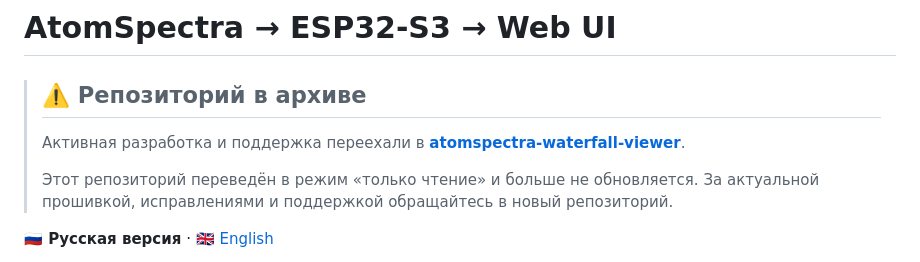
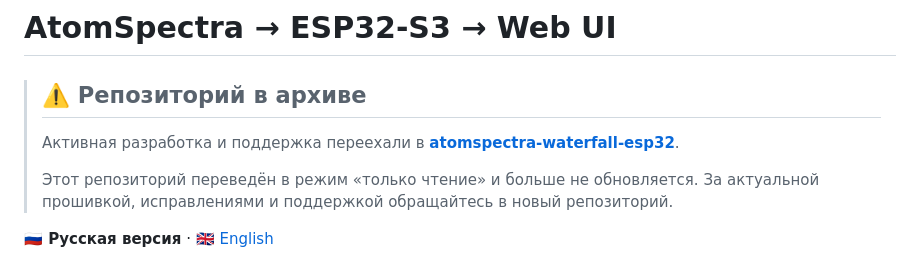
Before and after one commit to VibeEngineering-LLC/atomspectra-esp32, a Markdown page: README.md, the part around the change. GitHub-like rendering.

```diff
--- a/README.md
+++ b/README.md
@@ -2,7 +2,7 @@
 
 > ## ⚠️ Репозиторий в архиве
 >
-> Активная разработка и поддержка переехали в **[atomspectra-waterfall-viewer](https://github.com/VibeEngineering-LLC/atomspectra-waterfall-viewer)**.
+> Активная разработка и поддержка переехали в **[atomspectra-waterfall-esp32](https://github.com/VibeEngineering-LLC/atomspectra-waterfall-esp32)**.
 >
 > Этот репозиторий переведён в режим «только чтение» и больше не обновляется. За актуальной прошивкой, исправлениями и поддержкой обращайтесь в новый репозиторий.
 
```
Also changed, not shown: README.en.md (+1 -1 lines).
